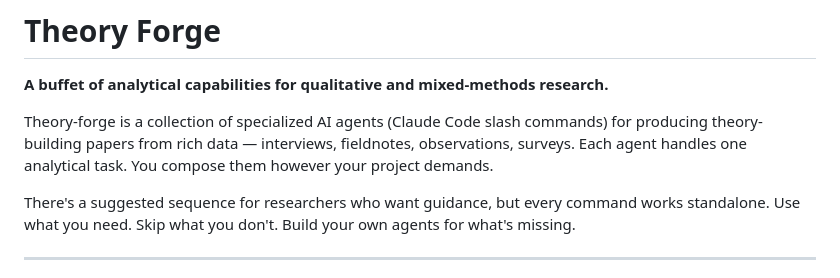
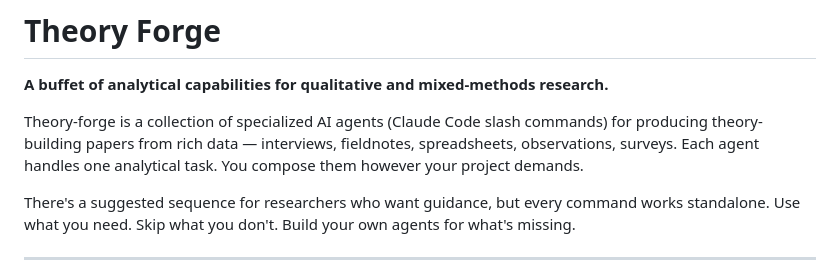
Before and after one commit to mattbeane/theory-forge, a Markdown page: README.md, the part around the change. Drawn GitHub-style.

```diff
--- a/README.md
+++ b/README.md
@@ -2,7 +2,7 @@
 
 **A buffet of analytical capabilities for qualitative and mixed-methods research.**
 
-Theory-forge is a collection of specialized AI agents (Claude Code slash commands) for producing theory-building papers from rich data — interviews, fieldnotes, observations, surveys. Each agent handles one analytical task. You compose them however your project demands.
+Theory-forge is a collection of specialized AI agents (Claude Code slash commands) for producing theory-building papers from rich data — interviews, fieldnotes, spreadsheets, observations, surveys. Each agent handles one analytical task. You compose them however your project demands.
 
 There's a suggested sequence for researchers who want guidance, but every command works standalone. Use what you need. Skip what you don't. Build your own agents for what's missing.
 
```
